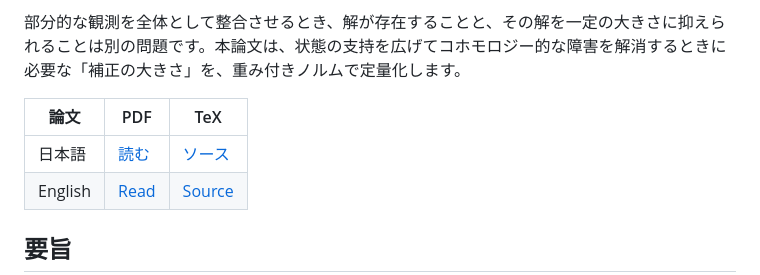
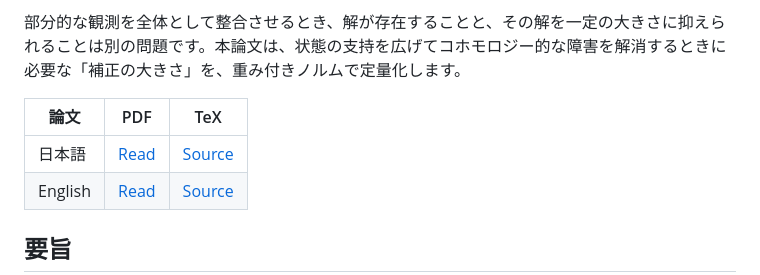
Before and after one commit to abetaku/weighted-obstruction-norms, a Markdown page: README_ja.md, the part around the change. GitHub-like rendering.

Commit message:
Use Read and Source link labels in Japanese README

```diff
--- a/README_ja.md
+++ b/README_ja.md
@@ -9,7 +9,7 @@ Takuya Abe
 
 | 論文 | PDF | TeX |
 | --- | --- | --- |
-| 日本語 | [読む](paper/weighted_obstruction_norms_ja.pdf) | [ソース](paper/weighted_obstruction_norms_ja.tex) |
+| 日本語 | [Read](paper/weighted_obstruction_norms_ja.pdf) | [Source](paper/weighted_obstruction_norms_ja.tex) |
 | English | [Read](paper/weighted_obstruction_norms_en.pdf) | [Source](paper/weighted_obstruction_norms_en.tex) |
 
 ## 要旨
```
